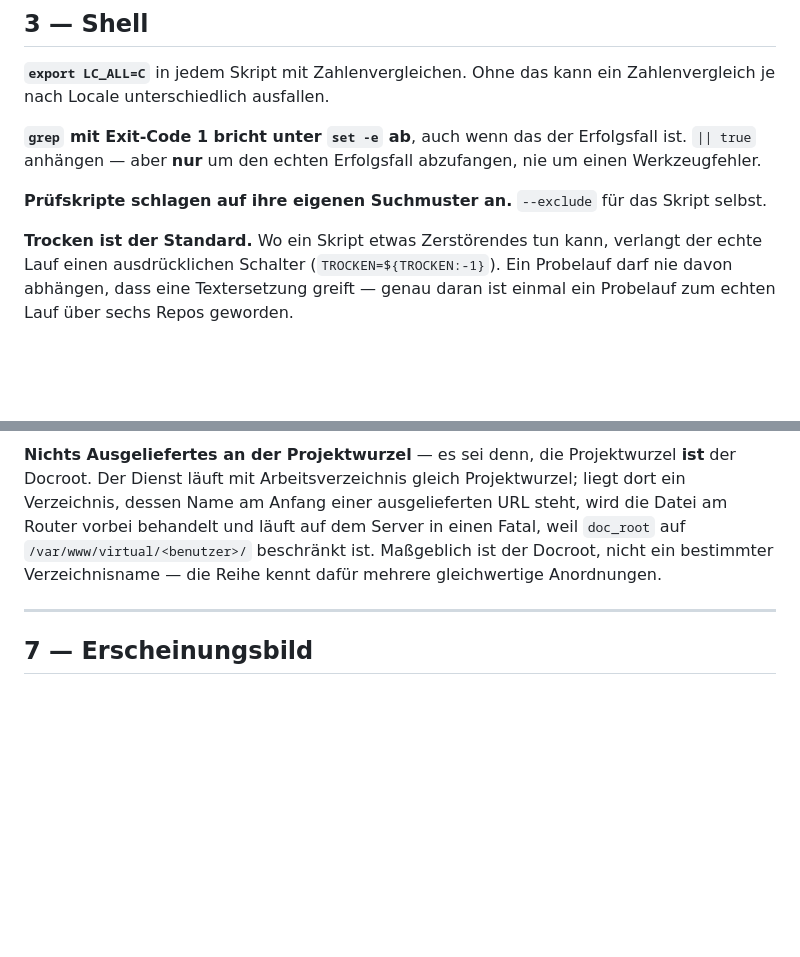
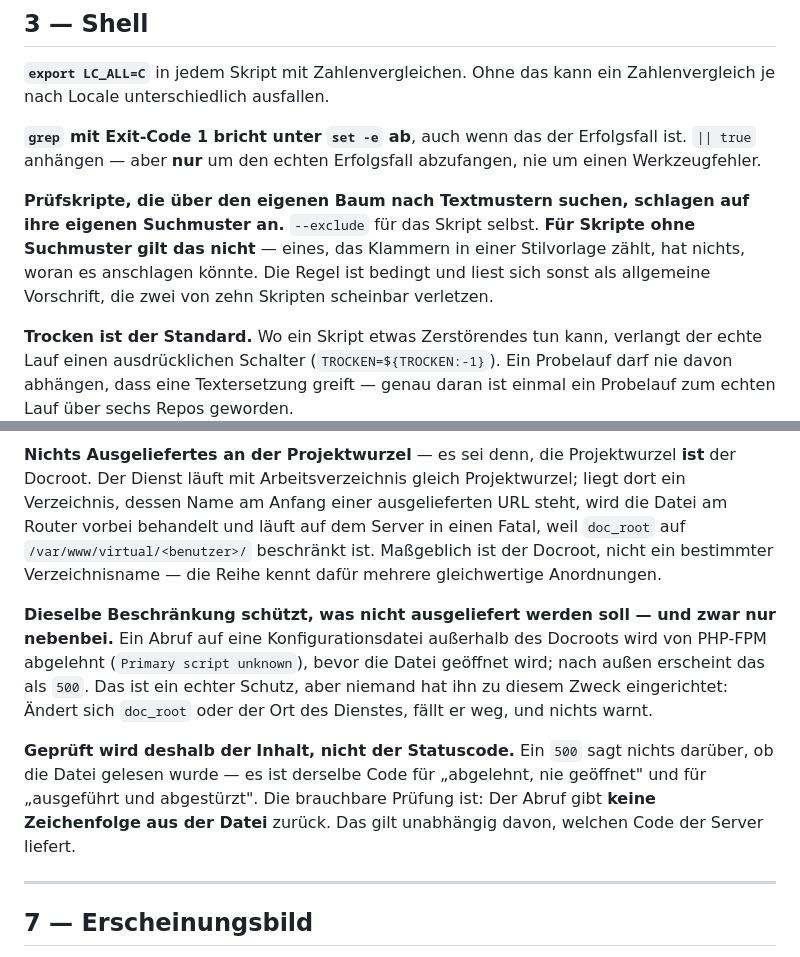
Before and after one commit to hornse/sprechtag, a Markdown page: REIHENREGELN.md, 2 parts joined by grey strips. Drawn GitHub-style; blank space fills up the shorter version.

Commit message:
Regelwerk der Reihe auf v1.9.0 nachgezogen
REIHENREGELN.md 89 -> 91 Regeln: die Pruefskript-Regel ist jetzt bedingt
gefasst, dazu der belegte Auslieferungsschutz.

FALLSTRICKE.md ist seit v1.8.0 byteweise unveraendert und wird nur im
Kopfvermerk nachgezogen: eine Zeile. Die Nummer gehoert dem Quell-Repo,
nicht der einzelnen Datei.

Aenderungen gehoeren in die Quelle und werden von dort zurueckkopiert.

Co-Authored-By: Claude Opus 5 <noreply@anthropic.com>
Claude-Session: https://claude.ai/code/session_01QYiF618Khuyo67YAoMdFgK

```diff
--- a/REIHENREGELN.md
+++ b/REIHENREGELN.md
@@ -211,8 +211,12 @@ kann ein Zahlenvergleich je nach Locale unterschiedlich ausfallen.
 Erfolgsfall ist. `|| true` anhängen — aber **nur** um den echten
 Erfolgsfall abzufangen, nie um einen Werkzeugfehler.
 
-**Prüfskripte schlagen auf ihre eigenen Suchmuster an.** `--exclude` für
-das Skript selbst.
+**Prüfskripte, die über den eigenen Baum nach Textmustern suchen,
+schlagen auf ihre eigenen Suchmuster an.** `--exclude` für das Skript
+selbst. **Für Skripte ohne Suchmuster gilt das nicht** — eines, das
+Klammern in einer Stilvorlage zählt, hat nichts, woran es anschlagen
+könnte. Die Regel ist bedingt und liest sich sonst als allgemeine
+Vorschrift, die zwei von zehn Skripten scheinbar verletzen.
 
 **Trocken ist der Standard.** Wo ein Skript etwas Zerstörendes tun kann,
 verlangt der echte Lauf einen ausdrücklichen Schalter
@@ -403,6 +407,21 @@ Router vorbei behandelt und läuft auf dem Server in einen Fatal, weil
 ist der Docroot, nicht ein bestimmter Verzeichnisname — die Reihe kennt
 dafür mehrere gleichwertige Anordnungen.
 
+**Dieselbe Beschränkung schützt, was nicht ausgeliefert werden soll — und
+zwar nur nebenbei.** Ein Abruf auf eine Konfigurationsdatei außerhalb des
+Docroots wird von PHP-FPM abgelehnt (`Primary script unknown`), bevor die
+Datei geöffnet wird; nach außen erscheint das als `500`. Das ist ein
+echter Schutz, aber niemand hat ihn zu diesem Zweck eingerichtet: Ändert
+sich `doc_root` oder der Ort des Dienstes, fällt er weg, und nichts
+warnt.
+
+**Geprüft wird deshalb der Inhalt, nicht der Statuscode.** Ein `500` sagt
+nichts darüber, ob die Datei gelesen wurde — es ist derselbe Code für
+„abgelehnt, nie geöffnet" und für „ausgeführt und abgestürzt". Die
+brauchbare Prüfung ist: Der Abruf gibt **keine Zeichenfolge aus der
+Datei** zurück. Das gilt unabhängig davon, welchen Code der Server
+liefert.
+
 ---
 
 ## 7 — Erscheinungsbild
```
Also changed, not shown: other parts of REIHENREGELN.md (+1 -1 lines), FALLSTRICKE.md (+1 -1 lines).
